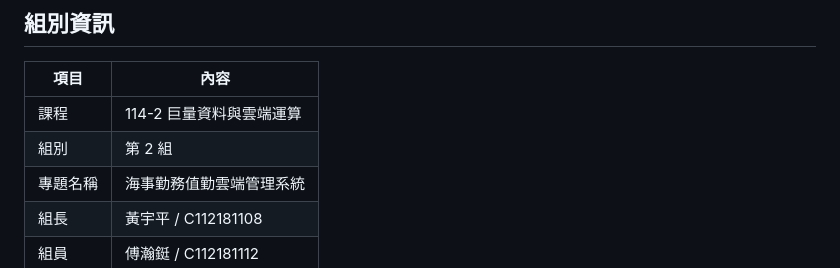
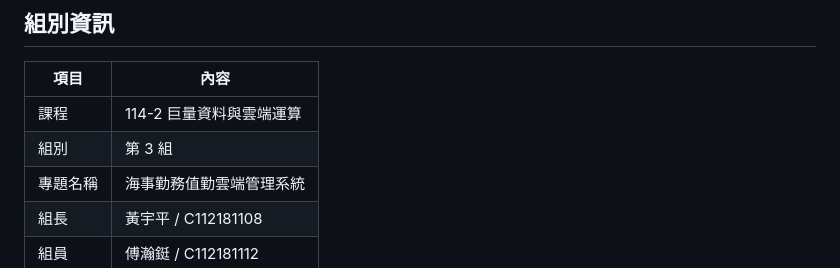
Before and after one commit to rocjveteran/114-2_BigDataCC-2nd, a Markdown page: docs/report.md, the part around the change. Rendered like a GitHub page.

```diff
--- a/docs/report.md
+++ b/docs/report.md
@@ -5,7 +5,7 @@
 | 項目 | 內容 |
 |------|------|
 | 課程 | 114-2 巨量資料與雲端運算 |
-| 組別 | 第 2 組 |
+| 組別 | 第 3 組 |
 | 專題名稱 | 海事勤務值勤雲端管理系統 |
 | 組長 | 黃宇平 / C112181108 |
 | 組員 | 傅瀚鋌 / C112181112 |
```
